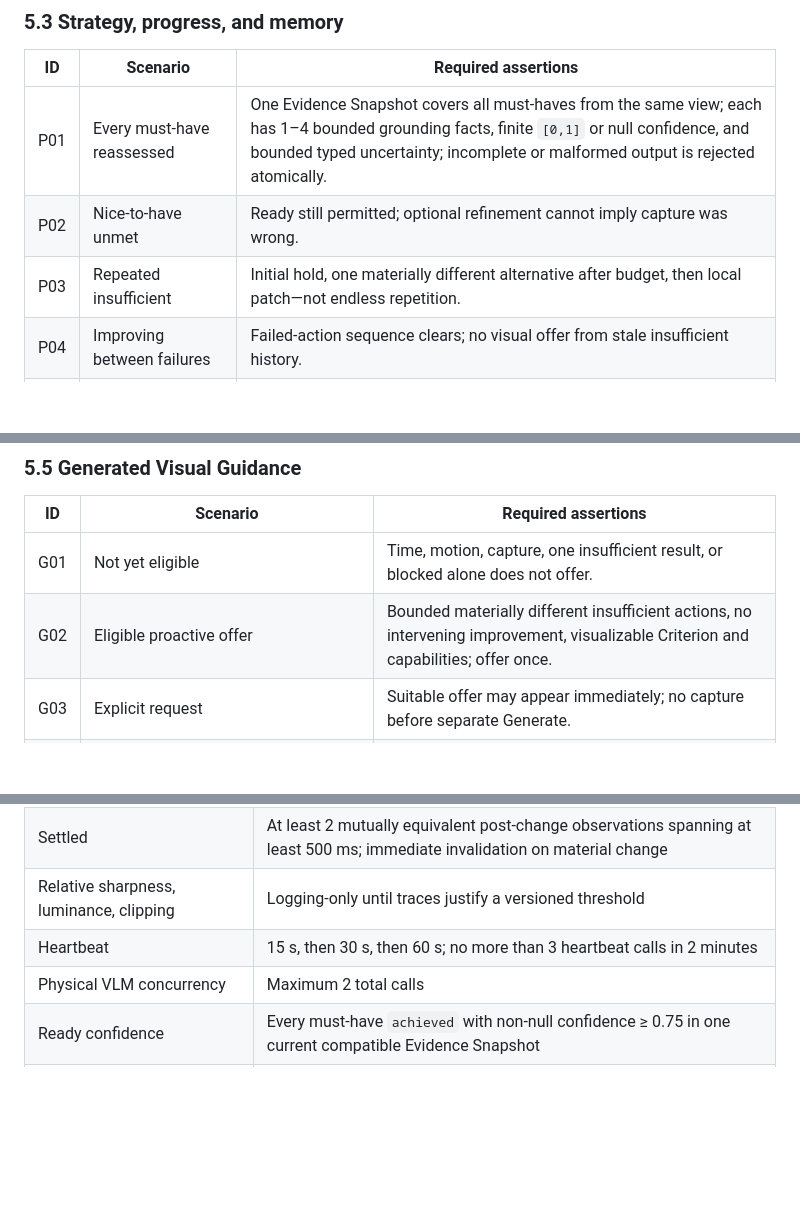
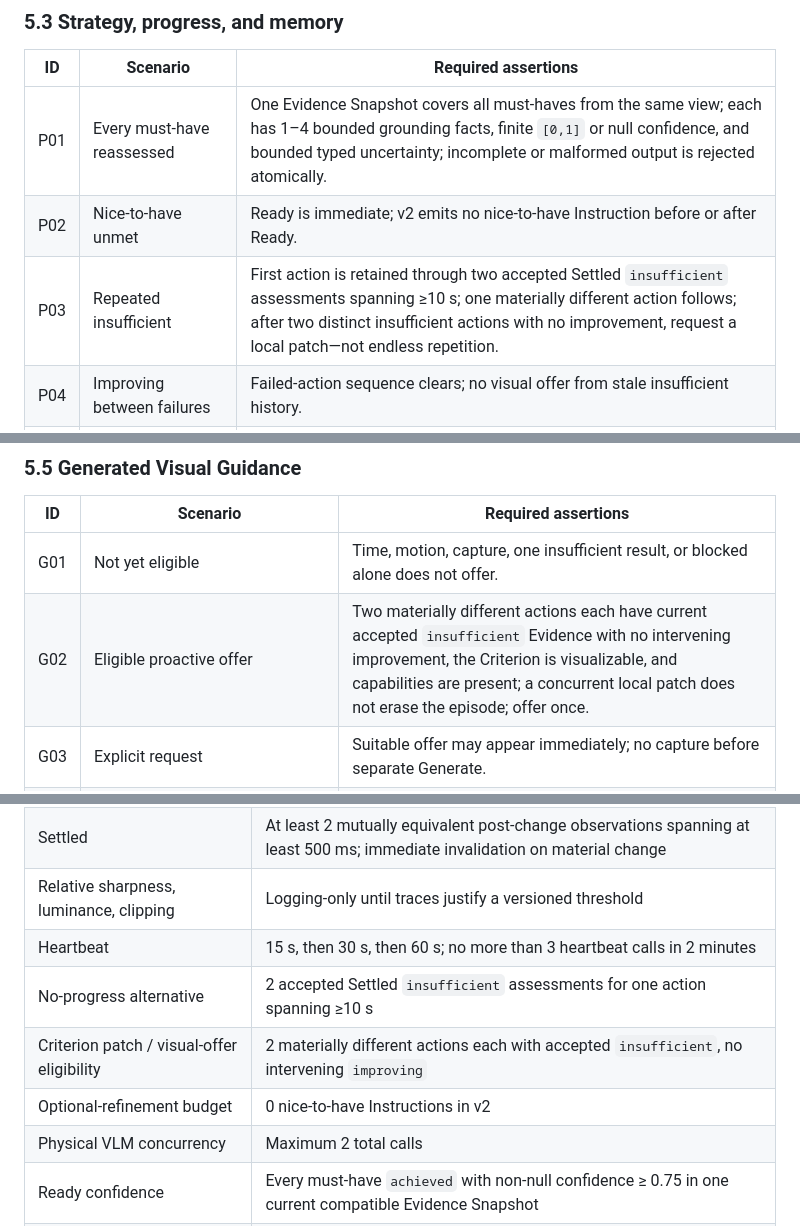
Before and after one commit to MTI-camera-agent/camera_agent, a Markdown page: docs/CAMERA_AGENT_V2_EVALUATION.md, 3 parts joined by grey strips. Rendered like a GitHub page; blank space fills up the shorter version.

```diff
--- a/docs/CAMERA_AGENT_V2_EVALUATION.md
+++ b/docs/CAMERA_AGENT_V2_EVALUATION.md
@@ -142,8 +142,8 @@ when the evidence packet reports each requirement separately.
 | ID | Scenario | Required assertions |
 | --- | --- | --- |
 | P01 | Every must-have reassessed | One Evidence Snapshot covers all must-haves from the same view; each has 1–4 bounded grounding facts, finite `[0,1]` or null confidence, and bounded typed uncertainty; incomplete or malformed output is rejected atomically. |
-| P02 | Nice-to-have unmet | Ready still permitted; optional refinement cannot imply capture was wrong. |
-| P03 | Repeated insufficient | Initial hold, one materially different alternative after budget, then local patch—not endless repetition. |
+| P02 | Nice-to-have unmet | Ready is immediate; v2 emits no nice-to-have Instruction before or after Ready. |
+| P03 | Repeated insufficient | First action is retained through two accepted Settled `insufficient` assessments spanning ≥10 s; one materially different action follows; after two distinct insufficient actions with no improvement, request a local patch—not endless repetition. |
 | P04 | Improving between failures | Failed-action sequence clears; no visual offer from stale insufficient history. |
 | P05 | Deviating criterion | Regressed higher-priority must-have may preempt; no stacked instructions. |
 | P06 | Blocked action/criterion | `not_observable`/`ambiguous` requests clearer Evidence and scoped recovery; `temporarily_infeasible`/`action_infeasible` may end an irrelevant Instruction and request one-Criterion patch; `blocked` does not trigger visual offer. |
@@ -175,7 +175,7 @@ when the evidence packet reports each requirement separately.
 | ID | Scenario | Required assertions |
 | --- | --- | --- |
 | G01 | Not yet eligible | Time, motion, capture, one insufficient result, or blocked alone does not offer. |
-| G02 | Eligible proactive offer | Bounded materially different insufficient actions, no intervening improvement, visualizable Criterion and capabilities; offer once. |
+| G02 | Eligible proactive offer | Two materially different actions each have current accepted `insufficient` Evidence with no intervening improvement, the Criterion is visualizable, and capabilities are present; a concurrent local patch does not erase the episode; offer once. |
 | G03 | Explicit request | Suitable offer may appear immediately; no capture before separate Generate. |
 | G04 | Not now | Action acknowledged; same-context proactive offer suppressed. |
 | G05 | Generate while unsettled | One job; waiting Activity; no capture until compatible Settled. |
@@ -318,6 +318,9 @@ The following are editable empirical starting points and MUST be visibly marked
 | Settled | At least 2 mutually equivalent post-change observations spanning at least 500 ms; immediate invalidation on material change |
 | Relative sharpness, luminance, clipping | Logging-only until traces justify a versioned threshold |
 | Heartbeat | 15 s, then 30 s, then 60 s; no more than 3 heartbeat calls in 2 minutes |
+| No-progress alternative | 2 accepted Settled `insufficient` assessments for one action spanning ≥10 s |
+| Criterion patch / visual-offer eligibility | 2 materially different actions each with accepted `insufficient`, no intervening `improving` |
+| Optional-refinement budget | 0 nice-to-have Instructions in v2 |
 | Physical VLM concurrency | Maximum 2 total calls |
 | Ready confidence | Every must-have `achieved` with non-null confidence ≥ 0.75 in one current compatible Evidence Snapshot |
 | Explicit action/new truthful Activity | Diagnostic p95 ≤ 250 ms |
```
Also changed, not shown: docs/CAMERA_AGENT_V2_SPEC.md (+16 -6 lines).
